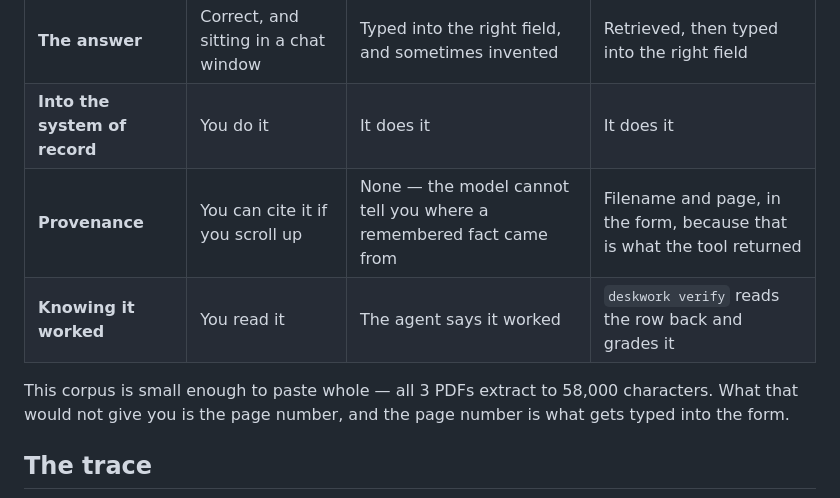
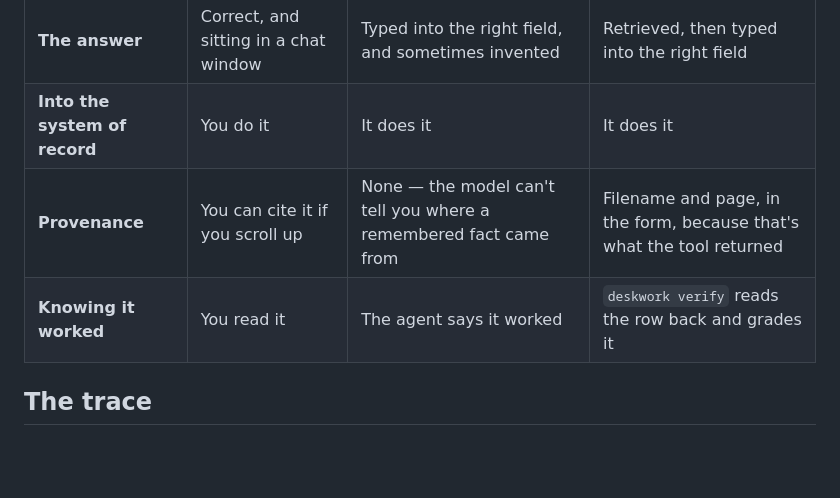
Before and after one commit to ashnkumar/deskwork, a Markdown page: README.md, the part around one of its changes. GitHub-like rendering; blank space fills up the shorter version.

```diff
--- a/README.md
+++ b/README.md
@@ -56,11 +55,9 @@ up rather than recalled, and the document and page they came from.
 |---|---|---|---|
 | **The answer** | Correct, and sitting in a chat window | Typed into the right field, and sometimes invented | Retrieved, then typed into the right field |
 | **Into the system of record** | You do it | It does it | It does it |
-| **Provenance** | You can cite it if you scroll up | None — the model cannot tell you where a remembered fact came from | Filename and page, in the form, because that is what the tool returned |
+| **Provenance** | You can cite it if you scroll up | None — the model can't tell you where a remembered fact came from | Filename and page, in the form, because that's what the tool returned |
 | **Knowing it worked** | You read it | The agent says it worked | `deskwork verify` reads the row back and grades it |
 
-This corpus is small enough to paste whole — all 3 PDFs extract to 58,000 characters. What
-that would not give you is the page number, and the page number is what gets typed into the form.
 
 ## The trace
 
```
Also changed, not shown: other parts of README.md (+31 -35 lines).
